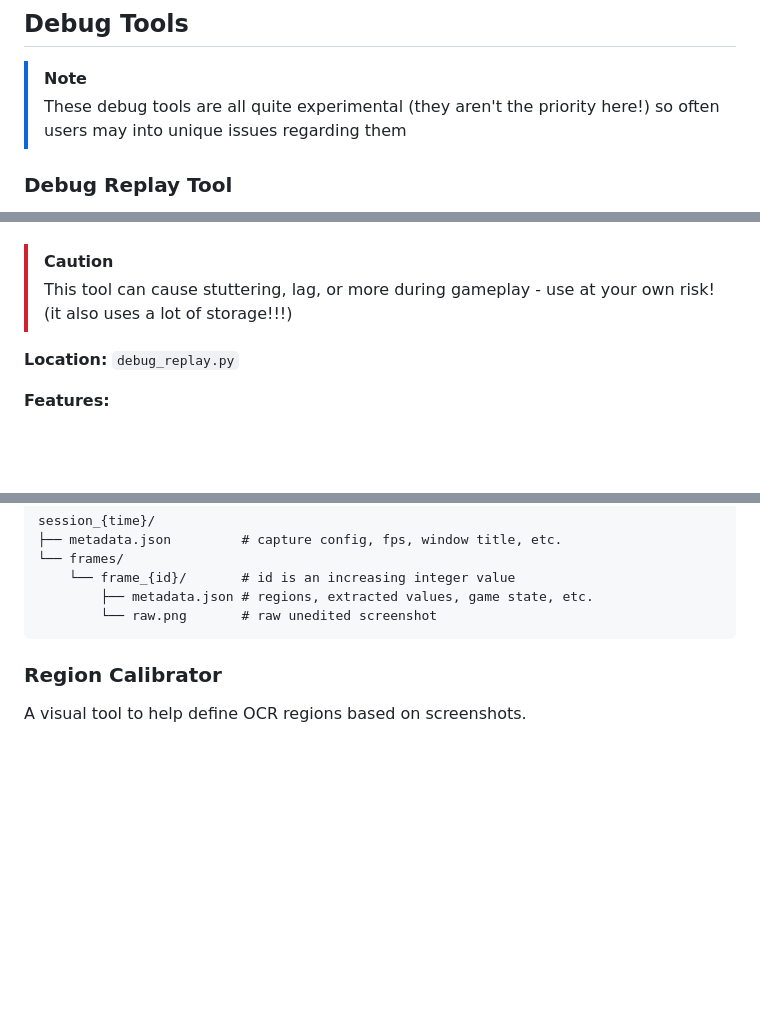
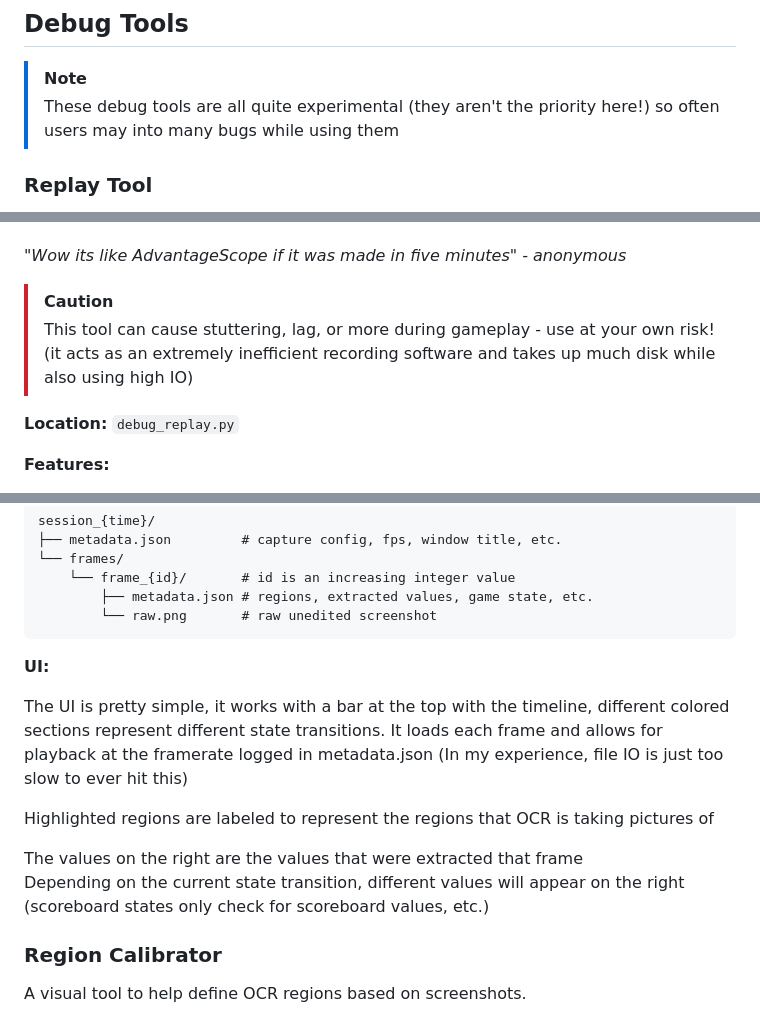
Before and after one commit to Duve3/FinalsTracker, a Markdown page: README.md, 3 parts joined by grey strips. Drawn GitHub-style; blank space fills up the shorter version.

Commit message:
Readme fr this time

````diff
--- a/README.md
+++ b/README.md
@@ -210,7 +213,7 @@ python -m src.main config.json
 ## Debug Tools
 
 > [!NOTE]
-> These debug tools are all quite experimental (they aren't the priority here!) so often users may into unique issues regarding them
+> These debug tools are all quite experimental (they aren't the priority here!) so often users may into many bugs while using them
 
-### Debug Replay Tool
+### Replay Tool
 
@@ -218,8 +221,10 @@ Based on the First Robotics Competition (FRC) tool "AdvantageScope", the replay
 causing issues.
+
+_"Wow its like AdvantageScope if it was made in five minutes" - anonymous_
 
 > [!CAUTION]
 > This tool can cause stuttering, lag, or more during gameplay - use at your own risk!\
-> (it also uses a lot of storage!!!)
+> (it acts as an extremely inefficient recording software and takes up much disk while also using high IO)
 
 **Location:** `debug_replay.py`
 
@@ -267,6 +274,17 @@ session_{time}/
         ├── metadata.json # regions, extracted values, game state, etc.
         └── raw.png       # raw unedited screenshot
 ```
+
+**UI:**
+
+The UI is pretty simple, it works with a bar at the top with the timeline, different colored sections represent different state transitions.
+It loads each frame and allows for playback at the framerate logged in metadata.json (In my experience, file IO is just too slow to ever hit this)
+
+Highlighted regions are labeled to represent the regions that OCR is taking pictures of
+
+The values on the right are the values that were extracted that frame\
+Depending on the current state transition, different values will appear on the right (scoreboard states only check for scoreboard values, etc.)
+
 
 ### Region Calibrator
 
````
Also changed, not shown: other parts of README.md (+19 -14 lines).
